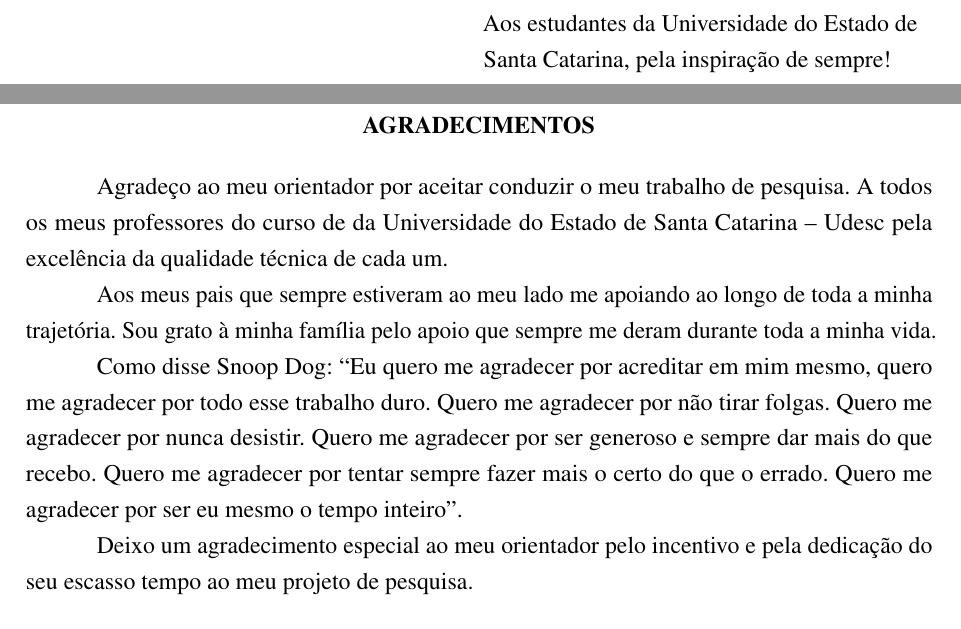
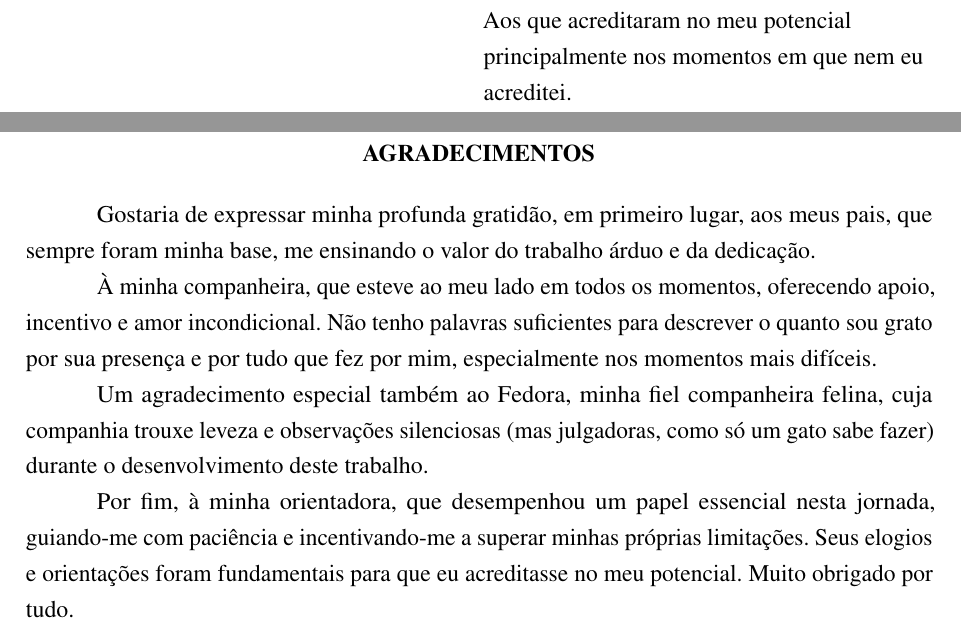
Before and after one commit to MateuxLucax/undergraduate-thesis, a LaTeX thesis (Trabalho de Conclusão de Curso.tex, which reads PreTextuais/Agradecimentos.tex, PreTextuais/Dedicatoria.tex): two parts of pages 5 and 6 of 39, joined at a grey line, cut at the place of the change. Compiled offline with pdfLaTeX.

Commit message:
feat: greetins etc

```diff
--- a/PreTextuais/Agradecimentos.tex
+++ b/PreTextuais/Agradecimentos.tex
@@ -2,15 +2,14 @@
 % Agradecimentos
 % ---
 \begin{agradecimentos}
-Agradeço ao meu orientador por aceitar conduzir o meu trabalho de pesquisa.
-A todos os meus professores do curso de da Universidade do Estado de Santa Catarina – Udesc pela excelência da qualidade técnica de cada um.
 
-Aos meus pais que sempre estiveram ao meu lado me apoiando ao longo de toda a minha trajetória. Sou grato à minha família pelo apoio que sempre me deram durante toda a minha vida.
+Gostaria de expressar minha profunda gratidão, em primeiro lugar, aos meus pais, que sempre foram minha base, me ensinando o valor do trabalho árduo e da dedicação.
 
-Como disse Snoop Dog: ``Eu quero me agradecer por acreditar em mim mesmo, quero me agradecer por todo esse trabalho duro. Quero me agradecer por não tirar folgas. Quero me agradecer por nunca desistir. Quero me agradecer por ser generoso e sempre dar mais do que recebo. Quero me agradecer por tentar sempre fazer mais o certo do que o errado. Quero me agradecer por ser eu mesmo o tempo inteiro''.
+À minha companheira, que esteve ao meu lado em todos os momentos, oferecendo apoio, incentivo e amor incondicional. Não tenho palavras suficientes para descrever o quanto sou grato por sua presença e por tudo que fez por mim, especialmente nos momentos mais difíceis.
 
-Deixo um agradecimento especial ao meu orientador pelo incentivo e pela dedicação do seu escasso tempo ao meu projeto de pesquisa.
+Um agradecimento especial também ao Fedora, minha fiel companheira felina, cuja companhia trouxe leveza e observações silenciosas (mas julgadoras, como só um gato sabe fazer) durante o desenvolvimento deste trabalho.
 
+Por fim, à minha orientadora, que desempenhou um papel essencial nesta jornada, guiando-me com paciência e incentivando-me a superar minhas próprias limitações. Seus elogios e orientações foram fundamentais para que eu acreditasse no meu potencial. Muito obrigado por tudo.
 
 \end{agradecimentos}
 % ---
--- a/PreTextuais/Dedicatoria.tex
+++ b/PreTextuais/Dedicatoria.tex
@@ -13,7 +13,7 @@
 	\noindent\hspace{.5\textwidth}
 	{\begin{minipage}{.5\textwidth}
 			\begin{flushleft}
-				Aos estudantes da Universidade do Estado de Santa Catarina, pela inspiração de sempre!
+				Aos que acreditaram no meu potencial principalmente nos momentos em que nem eu acreditei.
 			\end{flushleft}
 	\end{minipage}}%
 \vspace*{3cm}
```
Also changed, not shown: PreTextuais/FolhadeAprovacao.tex (+5 -10 lines), Trabalho de Conclusão de Curso.pdf.
